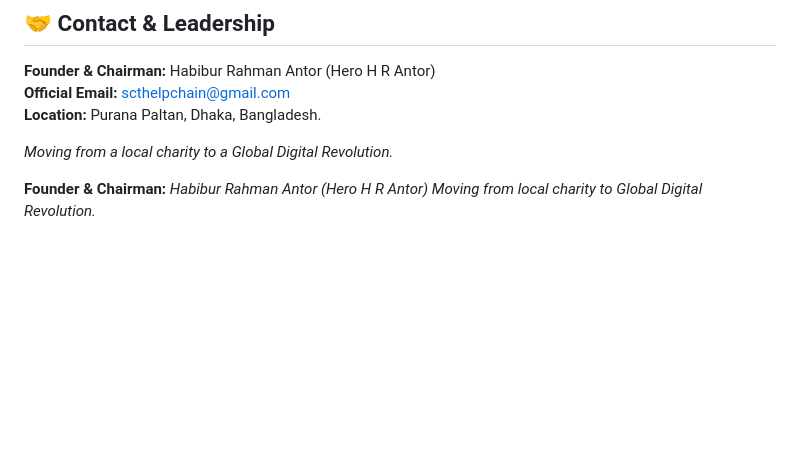
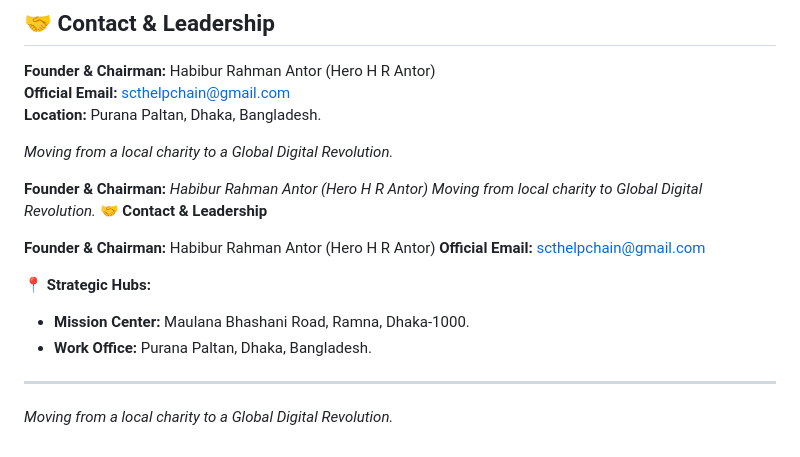
Before and after one commit to Scthelpchain/Scthelpchain-Exchange--6dcb9e31, a Markdown page: README.md, the part around the change. Drawn GitHub-style; blank space fills up the shorter version.

Commit message:
README.md
html

```diff
--- a/README.md
+++ b/README.md
@@ -131,3 +131,14 @@ To support our mission and help the 3,000+ students, you can contribute to our o
 
 **Founder & Chairman:** *Habibur Rahman Antor (Hero H R Antor)*
 *Moving from local charity to Global Digital Revolution.*
+🤝 **Contact & Leadership**
+
+**Founder & Chairman:** Habibur Rahman Antor (Hero H R Antor)
+**Official Email:** scthelpchain@gmail.com
+
+**📍 Strategic Hubs:**
+* **Mission Center:** Maulana Bhashani Road, Ramna, Dhaka-1000.
+* **Work Office:** Purana Paltan, Dhaka, Bangladesh.
+
+---
+*Moving from a local charity to a Global Digital Revolution.*
```
